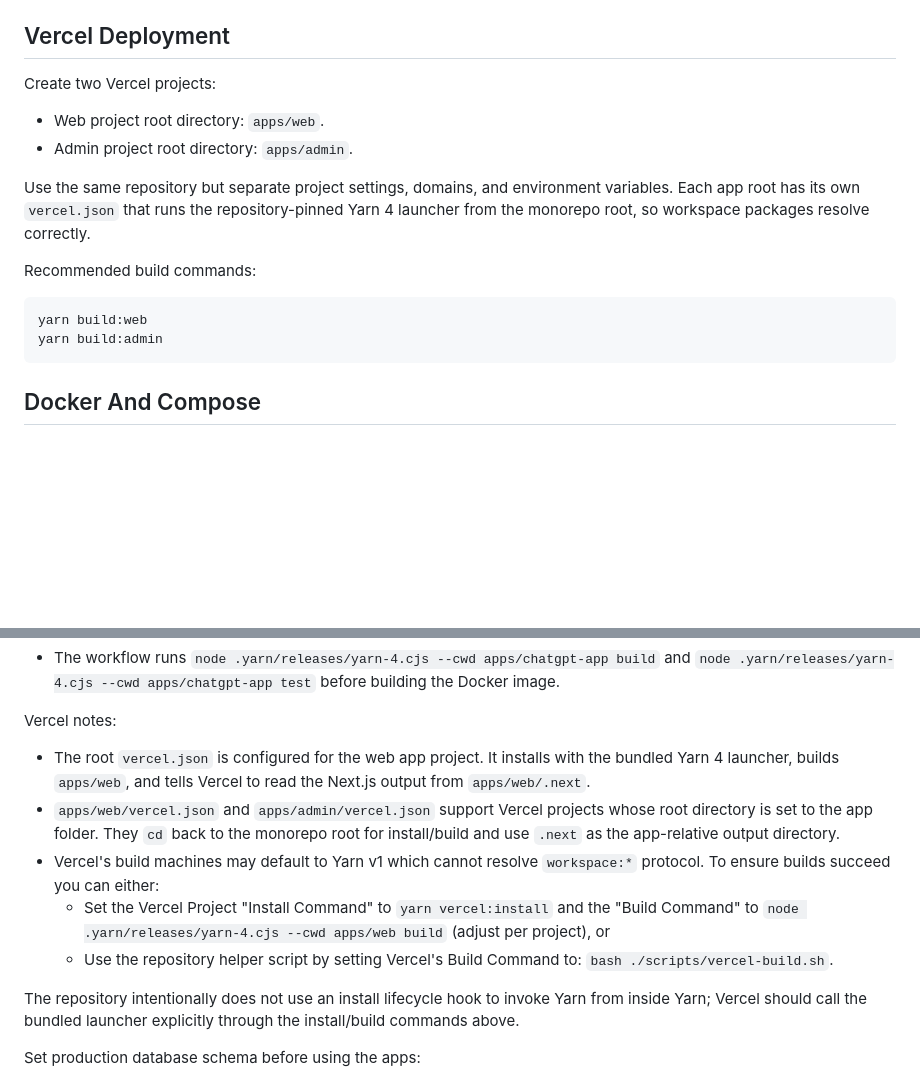
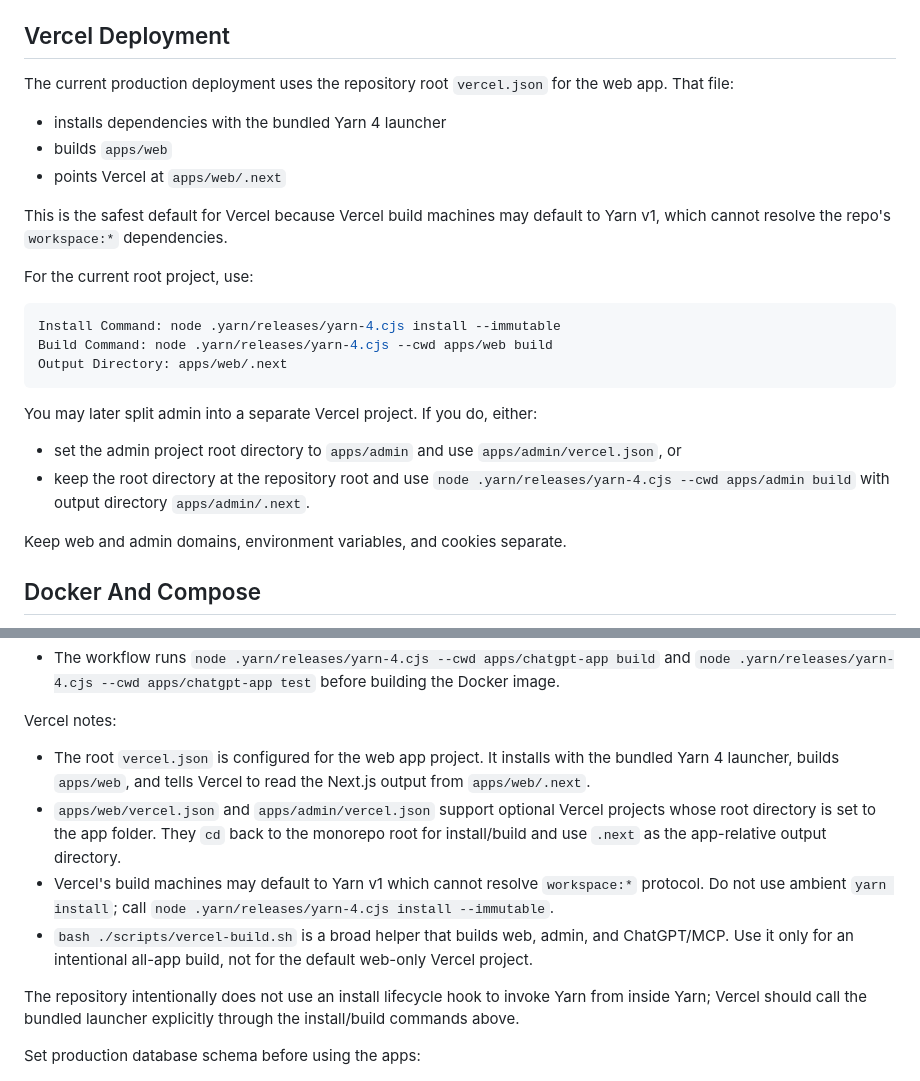
Before and after one commit to carlwelchdesign/supraconscious-avatar-ai, a Markdown page: docs/setup-and-deployment.md, 2 parts joined by grey strips. Rendered like a GitHub page; blank space fills up the shorter version.

Commit message:
Clarify Vercel deployment path

````diff
--- a/docs/setup-and-deployment.md
+++ b/docs/setup-and-deployment.md
@@ -157,19 +157,28 @@ Without a session, web product routes should redirect to web `/login`. Admin rou
 
 ## Vercel Deployment
 
-Create two Vercel projects:
+The current production deployment uses the repository root `vercel.json` for the web app. That file:
 
-- Web project root directory: `apps/web`.
-- Admin project root directory: `apps/admin`.
+- installs dependencies with the bundled Yarn 4 launcher
+- builds `apps/web`
+- points Vercel at `apps/web/.next`
 
-Use the same repository but separate project settings, domains, and environment variables. Each app root has its own `vercel.json` that runs the repository-pinned Yarn 4 launcher from the monorepo root, so workspace packages resolve correctly.
+This is the safest default for Vercel because Vercel build machines may default to Yarn v1, which cannot resolve the repo's `workspace:*` dependencies.
 
-Recommended build commands:
+For the current root project, use:
 
 ```bash
-yarn build:web
-yarn build:admin
+Install Command: node .yarn/releases/yarn-4.cjs install --immutable
+Build Command: node .yarn/releases/yarn-4.cjs --cwd apps/web build
+Output Directory: apps/web/.next
 ```
+
+You may later split admin into a separate Vercel project. If you do, either:
+
+- set the admin project root directory to `apps/admin` and use `apps/admin/vercel.json`, or
+- keep the root directory at the repository root and use `node .yarn/releases/yarn-4.cjs --cwd apps/admin build` with output directory `apps/admin/.next`.
+
+Keep web and admin domains, environment variables, and cookies separate.
 
 ## Docker And Compose
 
@@ -206,10 +215,9 @@ CI notes:
 Vercel notes:
 
 - The root `vercel.json` is configured for the web app project. It installs with the bundled Yarn 4 launcher, builds `apps/web`, and tells Vercel to read the Next.js output from `apps/web/.next`.
-- `apps/web/vercel.json` and `apps/admin/vercel.json` support Vercel projects whose root directory is set to the app folder. They `cd` back to the monorepo root for install/build and use `.next` as the app-relative output directory.
-- Vercel's build machines may default to Yarn v1 which cannot resolve `workspace:*` protocol. To ensure builds succeed you can either:
-  - Set the Vercel Project "Install Command" to `yarn vercel:install` and the "Build Command" to `node .yarn/releases/yarn-4.cjs --cwd apps/web build` (adjust per project), or
-  - Use the repository helper script by setting Vercel's Build Command to: `bash ./scripts/vercel-build.sh`.
+- `apps/web/vercel.json` and `apps/admin/vercel.json` support optional Vercel projects whose root directory is set to the app folder. They `cd` back to the monorepo root for install/build and use `.next` as the app-relative output directory.
+- Vercel's build machines may default to Yarn v1 which cannot resolve `workspace:*` protocol. Do not use ambient `yarn install`; call `node .yarn/releases/yarn-4.cjs install --immutable`.
+- `bash ./scripts/vercel-build.sh` is a broad helper that builds web, admin, and ChatGPT/MCP. Use it only for an intentional all-app build, not for the default web-only Vercel project.
 
 The repository intentionally does not use an install lifecycle hook to invoke Yarn from inside Yarn; Vercel should call the bundled launcher explicitly through the install/build commands above.
 
````
